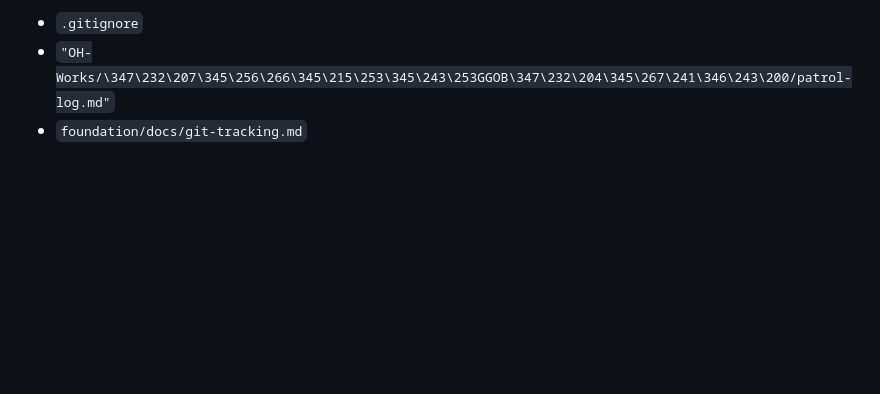
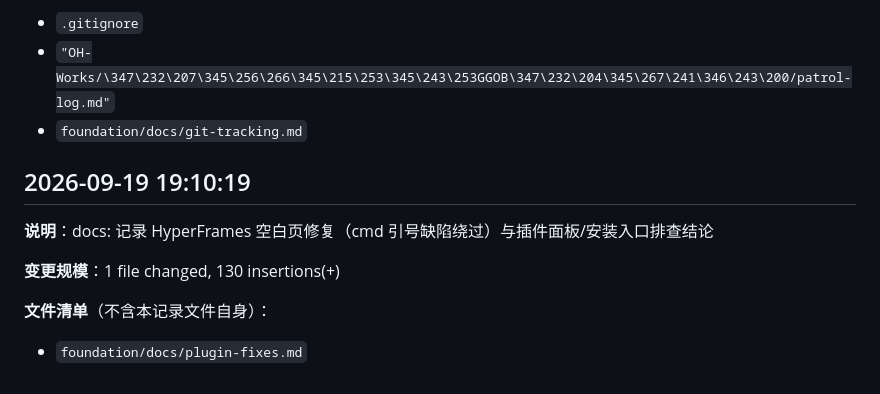
Before and after one commit to ZhouXuan-Yu/ResearchAssistant, a Markdown page: foundation/changelog/auto-changes.md, the part around the change. GitHub-like rendering; blank space fills up the shorter version.

Commit message:
docs: 记录 HyperFrames 空白页修复（cmd 引号缺陷绕过）与插件面板/安装入口排查结论

```diff
--- a/foundation/changelog/auto-changes.md
+++ b/foundation/changelog/auto-changes.md
@@ -80,3 +80,12 @@
 - `.gitignore`
 - `"OH-Works/\347\232\207\345\256\266\345\215\253\345\243\253GGOB\347\232\204\345\267\241\346\243\200/patrol-log.md"`
 - `foundation/docs/git-tracking.md`
+
+## 2026-09-19 19:10:19
+
+**说明**：docs: 记录 HyperFrames 空白页修复（cmd 引号缺陷绕过）与插件面板/安装入口排查结论
+
+**变更规模**：1 file changed, 130 insertions(+)
+
+**文件清单**（不含本记录文件自身）：
+- `foundation/docs/plugin-fixes.md`
```
Also changed, not shown: foundation/docs/plugin-fixes.md (added, +130 -0 lines).
